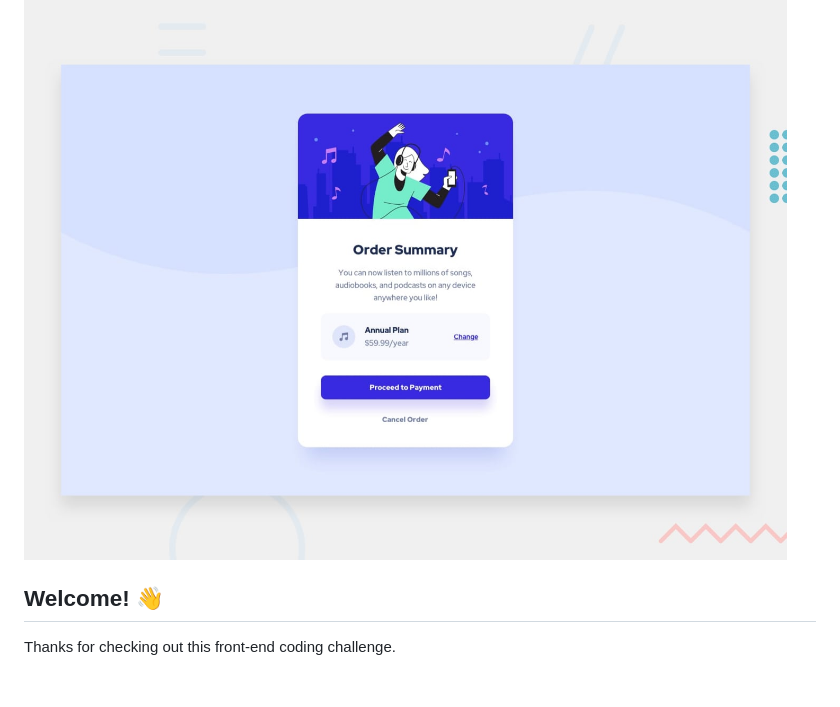
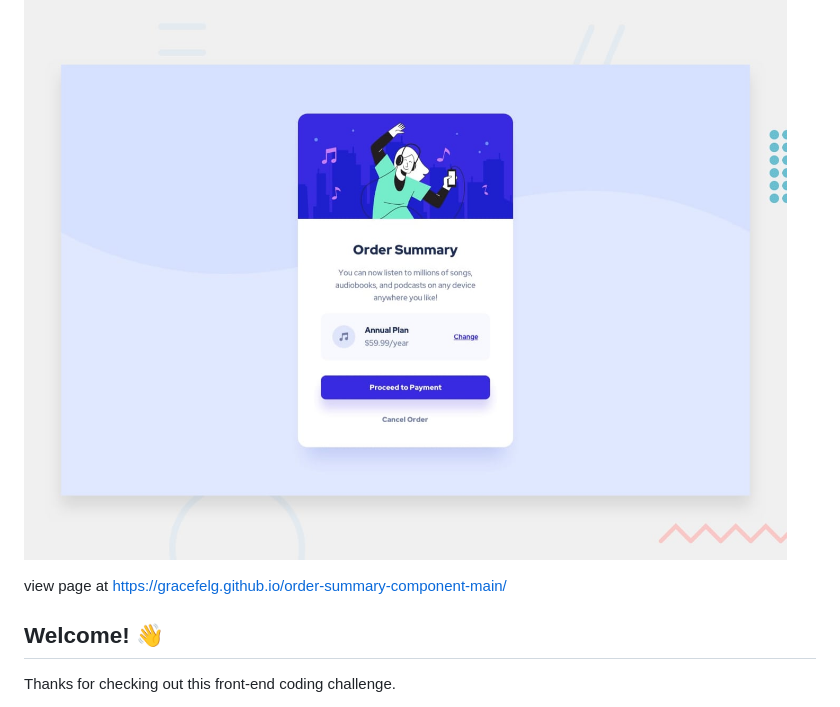
Before and after one commit to GraceFElg/order-summary-component-main, a Markdown page: README.md, the part around the change. GitHub-like rendering; blank space fills up the shorter version.

Commit message:
add page link

```diff
--- a/README.md
+++ b/README.md
@@ -1,6 +1,8 @@
 # Frontend Mentor - Order summary card
 
 ![Design preview for the Order summary card coding challenge](./design/desktop-preview.jpg)
+
+view page at https://gracefelg.github.io/order-summary-component-main/
 
 ## Welcome! 👋
 
```
